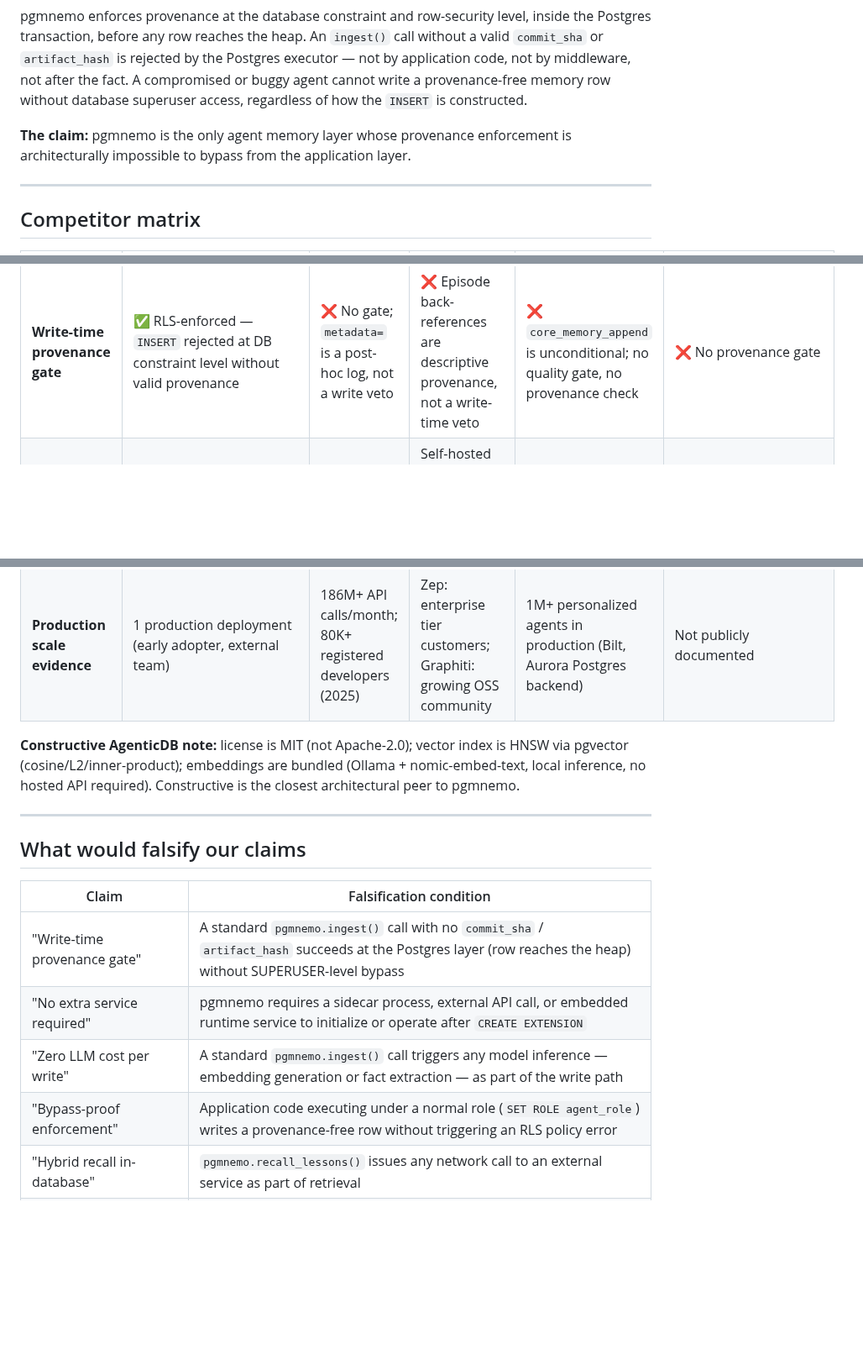
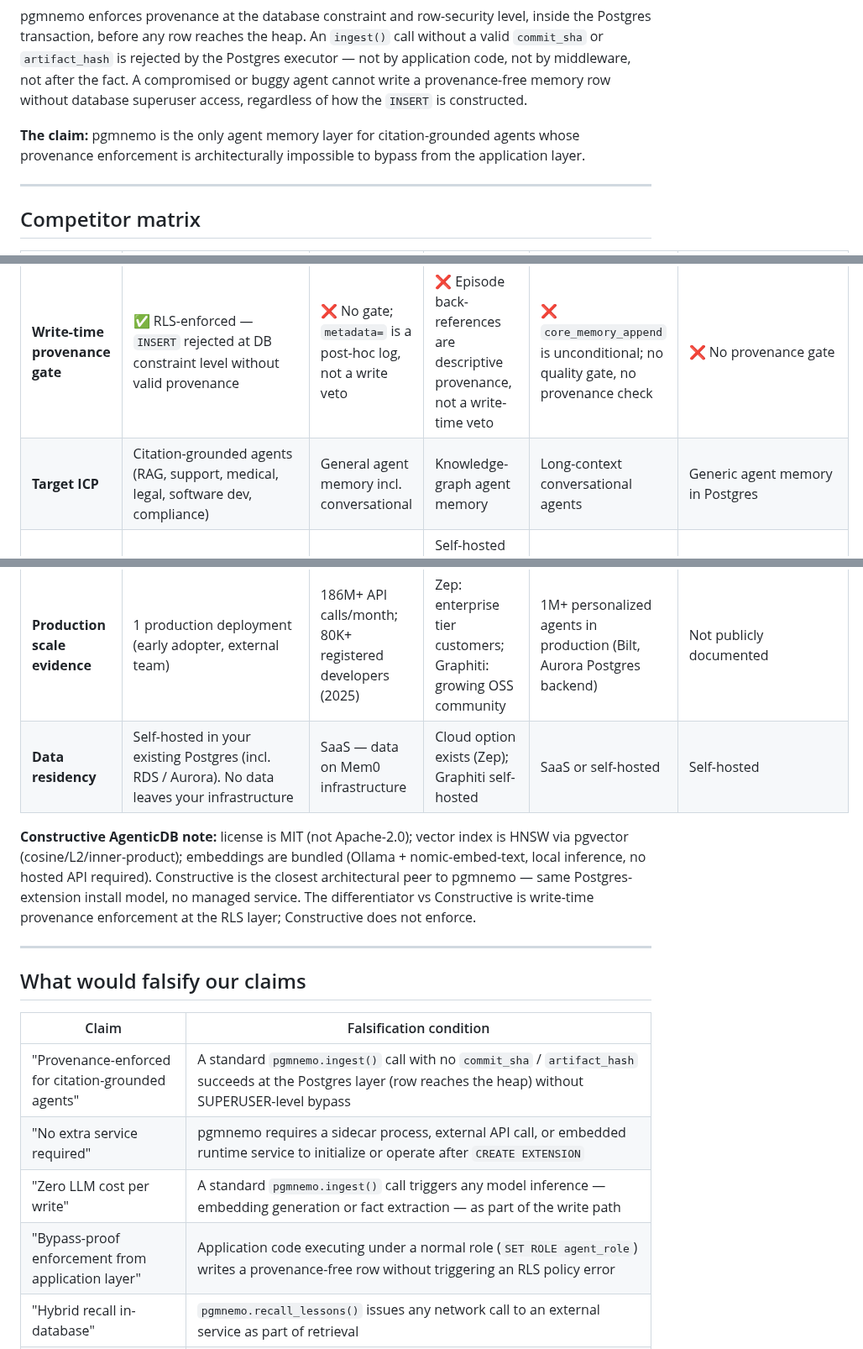
Before and after one commit to pgmnemo/pgmnemo, a Markdown page: POSITIONING.md, 3 parts joined by grey strips. Shown at 84% size. GitHub-like rendering; blank space fills up the shorter version.

```diff
--- a/POSITIONING.md
+++ b/POSITIONING.md
@@ -16,7 +46,7 @@ Agent memory systems fail in a specific way: a hallucinated fact, a stale belief
 
 pgmnemo enforces provenance at the database constraint and row-security level, inside the Postgres transaction, before any row reaches the heap. An `ingest()` call without a valid `commit_sha` or `artifact_hash` is rejected by the Postgres executor — not by application code, not by middleware, not after the fact. A compromised or buggy agent cannot write a provenance-free memory row without database superuser access, regardless of how the `INSERT` is constructed.
 
-**The claim:** pgmnemo is the only agent memory layer whose provenance enforcement is architecturally impossible to bypass from the application layer.
+**The claim:** pgmnemo is the only agent memory layer for citation-grounded agents whose provenance enforcement is architecturally impossible to bypass from the application layer.
 
 ---
 
@@ -25,13 +55,15 @@ pgmnemo enforces provenance at the database constraint and row-security level, i
 | Dimension | **pgmnemo** | Mem0 | Zep / Graphiti | Letta | Constructive AgenticDB |
 |---|---|---|---|---|---|
 | **Write-time provenance gate** | ✅ RLS-enforced — `INSERT` rejected at DB constraint level without valid provenance | ❌ No gate; `metadata=` is a post-hoc log, not a write veto | ❌ Episode back-references are descriptive provenance, not a write-time veto | ❌ `core_memory_append` is unconditional; no quality gate, no provenance check | ❌ No provenance gate |
+| **Target ICP** | Citation-grounded agents (RAG, support, medical, legal, software dev, compliance) | General agent memory incl. conversational | Knowledge-graph agent memory | Long-context conversational agents | Generic agent memory in Postgres |
 | **Install model** | `CREATE EXTENSION pgmnemo` in your existing Postgres instance | SaaS API (cloud-hosted) | Self-hosted Python service + graph database | Self-hosted Python service (Letta Cloud available) | `pgpm install constructive_agenticdb` (Postgres extension) |
 | **LLM calls per write** | **0** — SQL gate only, no model inference at ingest | ~1 (GPT-5-mini fact extraction; ~$0.17 per 1,000 writes) | ~1 post-v0.29.0; was ~3 (~$0.36 per 1,000 writes at gpt-4o-mini) | 0 extra (write is part of the agent turn already paid) | 0 (embedding trigger only; local Ollama, ~$0 compute) |
 | **Temporal memory** | `created_at` (v0.4.x); `t_valid_from`/`t_valid_to` + `mem.as_of()` targeting v0.5.0 | Yes (managed, cloud) | Yes — bitemporal edges at the graph layer; LLM-detected contradiction resolution | Limited — block-level via `core_memory_append` | Not publicly documented |
 | **License / hosting** | Apache 2.0 — self-hosted; no SaaS | Proprietary SaaS; open-source client SDK | Apache 2.0 (Graphiti OSS) + Zep Cloud (managed SaaS) | MIT + Letta Cloud (managed SaaS) | **MIT** — self-hosted Postgres extension |
 | **Production scale evidence** | 1 production deployment (early adopter, external team) | 186M+ API calls/month; 80K+ registered developers (2025) | Zep: enterprise tier customers; Graphiti: growing OSS community | 1M+ personalized agents in production (Bilt, Aurora Postgres backend) | Not publicly documented |
+| **Data residency** | Self-hosted in your existing Postgres (incl. RDS / Aurora). No data leaves your infrastructure | SaaS — data on Mem0 infrastructure | Cloud option exists (Zep); Graphiti self-hosted | SaaS or self-hosted | Self-hosted |
 
-**Constructive AgenticDB note:** license is MIT (not Apache-2.0); vector index is HNSW via pgvector (cosine/L2/inner-product); embeddings are bundled (Ollama + nomic-embed-text, local inference, no hosted API required). Constructive is the closest architectural peer to pgmnemo.
+**Constructive AgenticDB note:** license is MIT (not Apache-2.0); vector index is HNSW via pgvector (cosine/L2/inner-product); embeddings are bundled (Ollama + nomic-embed-text, local inference, no hosted API required). Constructive is the closest architectural peer to pgmnemo — same Postgres-extension install model, no managed service. The differentiator vs Constructive is write-time provenance enforcement at the RLS layer; Constructive does not enforce.
 
 ---
 
@@ -39,10 +71,10 @@ pgmnemo enforces provenance at the database constraint and row-security level, i
 
 | Claim | Falsification condition |
 |---|---|
-| "Write-time provenance gate" | A standard `pgmnemo.ingest()` call with no `commit_sha` / `artifact_hash` succeeds at the Postgres layer (row reaches the heap) without SUPERUSER-level bypass |
+| "Provenance-enforced for citation-grounded agents" | A standard `pgmnemo.ingest()` call with no `commit_sha` / `artifact_hash` succeeds at the Postgres layer (row reaches the heap) without SUPERUSER-level bypass |
 | "No extra service required" | pgmnemo requires a sidecar process, external API call, or embedded runtime service to initialize or operate after `CREATE EXTENSION` |
 | "Zero LLM cost per write" | A standard `pgmnemo.ingest()` call triggers any model inference — embedding generation or fact extraction — as part of the write path |
-| "Bypass-proof enforcement" | Application code executing under a normal role (`SET ROLE agent_role`) writes a provenance-free row without triggering an RLS policy error |
+| "Bypass-proof enforcement from application layer" | Application code executing under a normal role (`SET ROLE agent_role`) writes a provenance-free row without triggering an RLS policy error |
 | "Hybrid recall in-database" | `pgmnemo.recall_lessons()` issues any network call to an external service as part of retrieval |
 | Published recall@10 figures | A reproducible re-run of the bench scripts on the published corpus snapshot (following `docs/BENCHMARK_PROTOCOL.md`) produces a value outside the published 95% confidence interval — triggering a public correction and card row update |
 | Constructive AgenticDB facts (MIT / HNSW / bundled Ollama) | Constructive's public license file or official documentation contradicts any of the three corrected values — correct immediately and publish a correction note |
```
Also changed, not shown: other parts of POSITIONING.md (+32 -2 lines), spec/competitive/SYNTHESIS_VC_PGMNEMO_2026-05-17.md (added, +215 -0 lines).
